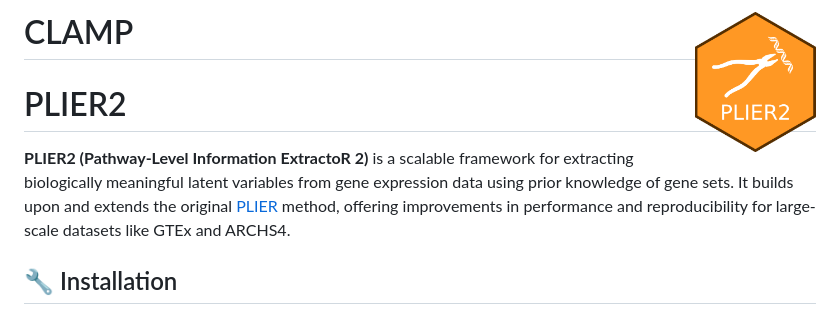
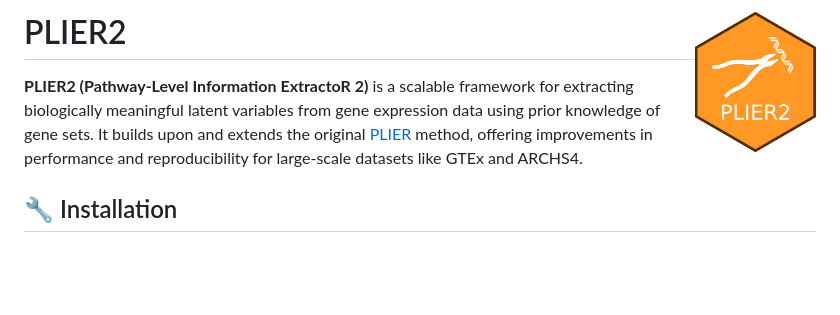
Before and after one commit to pivlab/plier2-analyses, a Markdown page: README.md, the part around the change. Rendered like a GitHub page; blank space fills up the shorter version.

```diff
--- a/README.md
+++ b/README.md
@@ -1,6 +1,4 @@
-# CLAMP <img src="man/figures/plier2.png" width="121px" height="140px" align="right" style="padding-left:10px;background-color:white;" />
-
-# PLIER2
+# PLIER2 <img src="man/figures/plier2.png" width="121px" height="140px" align="right" style="padding-left:10px;background-color:white;" />
 
 **PLIER2 (Pathway-Level Information ExtractoR 2)** is a scalable framework for extracting biologically meaningful latent variables from gene expression data using prior knowledge of gene sets. It builds upon and extends the original [PLIER](https://github.com/wgmao/PLIER) method, offering improvements in performance and reproducibility for large-scale datasets like GTEx and ARCHS4.
 
```
